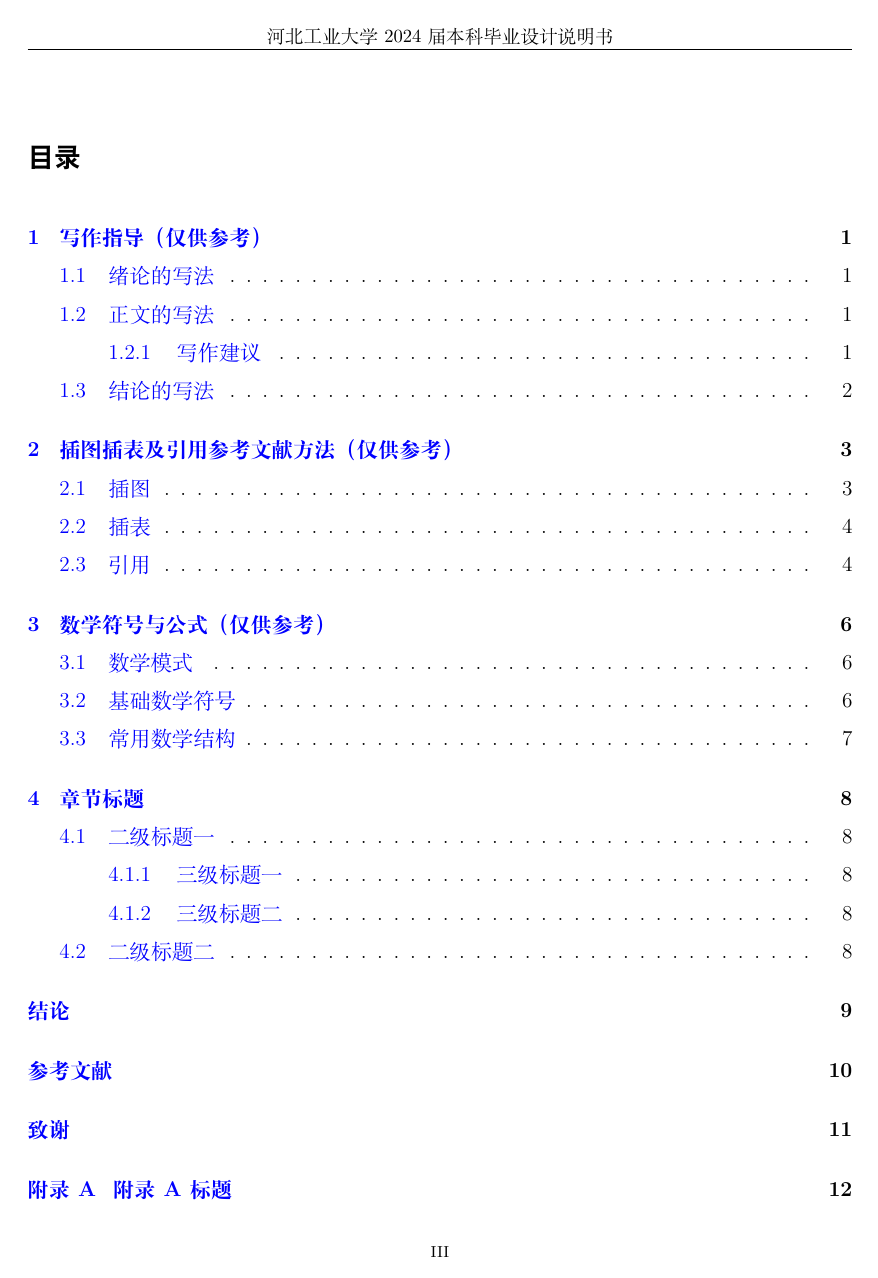
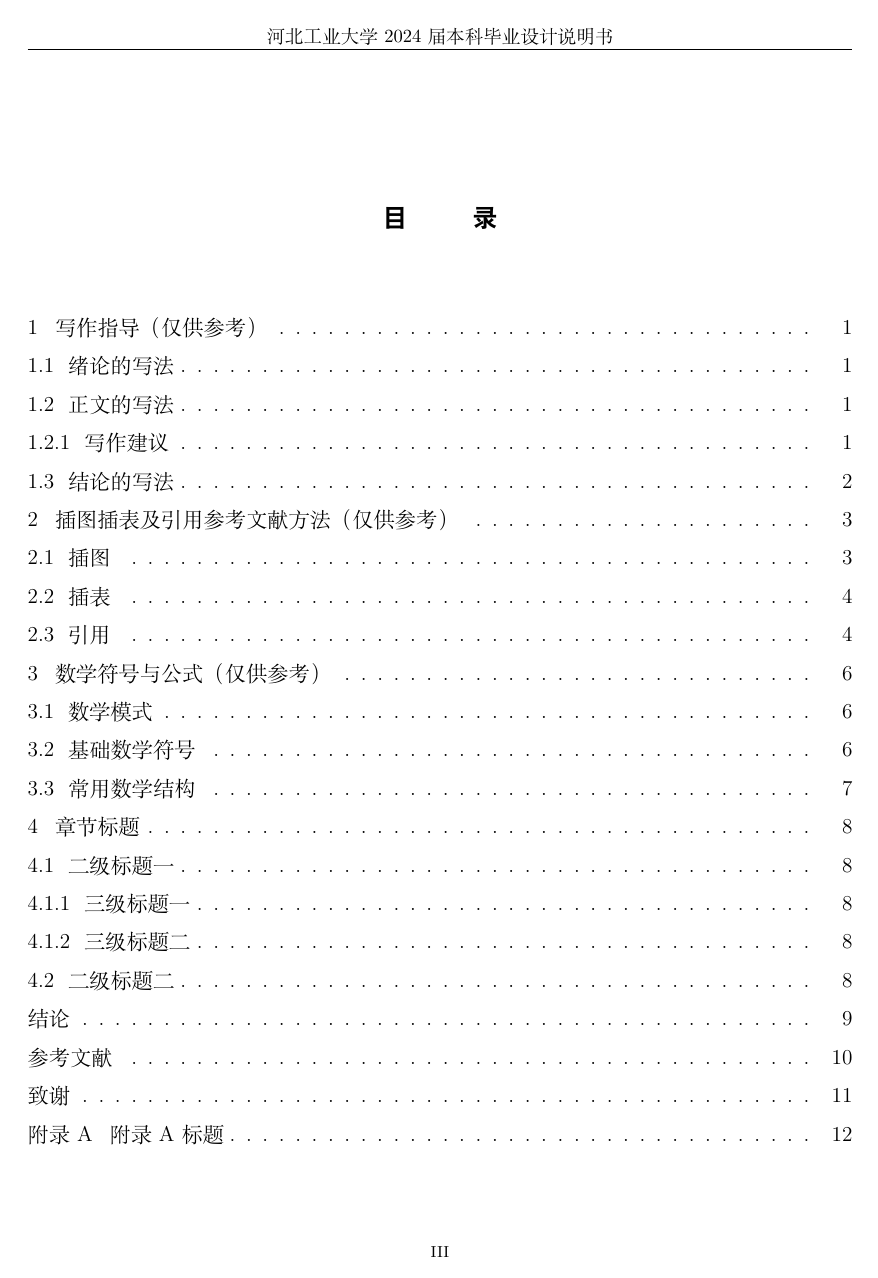
Before and after one commit to LiuPeng-NGP/HEBUT-Thesis, a LaTeX thesis (HebutThesis_example.tex, which reads hebutthesis.cls): page 4 of 16. Compiled offline with XeLaTeX; a missing font is replaced by an installed copy or a similar font.

Commit message:
目录样式修改

```diff
--- a/hebutthesis.cls
+++ b/hebutthesis.cls
@@ -4,6 +4,7 @@
 \LoadClass{report}  % 加载report文档类
 
 % 加载（包含）其他的包（package）以提供额外的功能或者设置
+\RequirePackage{tocloft}              % 添加自定义目录的宏包
 \RequirePackage[paperwidth = 21cm, paperheight= 29.7cm]{geometry}   % 文档页面布局A4纸
 \RequirePackage[heading = true,zihao=-4,linespread=1.5,UTF8]{ctex}  % 调整中文标题小四号宋体，行间距1.5倍，UTF8编码
 \RequirePackage{bm}           % 生成粗体数学符号
@@ -31,6 +32,7 @@
 \RequirePackage{booktabs}             % 提供了创建高质量表格的命令
 \RequirePackage{tabularx}             % 使表格的列宽可以自动调整
 \RequirePackage{ifthen}               % 添加条件语句包
+\RequirePackage{hyperref}
 
 \addbibresource{bibliography.bib}           % 指定参考文献数据库文件（.bib 文件）
 \allowdisplaybreaks                         % 允许在数学环境中自动进行跨页断行
@@ -123,6 +125,20 @@
 }
 \ProcessOptions\relax     % 处理由 \DeclareOption 和 \DeclareOption* 声明的选项
 
+% 设定目录格式
+
+\setlength{\cftsecindent}{0pt} % 对于section取消目录的缩进
+\setlength{\cftsubsecindent}{0pt} % 对于subsection取消目录的缩进
+\renewcommand{\cfttoctitlefont}{\hfil\bfseries\heiti\zihao{4}\selectfont}   % 设置目录样式黑体四号居中中间七个空格
+\renewcommand{\contentsname}{目\ \ \ \ \ \ \ 录}
+\renewcommand{\cftchapleader}{\cftdotfill{\cftdotsep}}    % 使章标题行有虚线
+\renewcommand{\cftchapfont}{\songti\zihao{-4}\selectfont} % 设置目录页内容样式宋体小四
+\renewcommand{\cftchappagefont}{\songti\zihao{-4}\selectfont} % 设置目录页页码样式宋体小四
+\setlength{\cftbeforechapskip}{0.1pt}  % 设置章节前的间距为 18 磅
+\setlength{\cftbeforesecskip}{0.1pt}   % 设置小节前的间距为 18 磅
+\setlength{\cftbeforesubsecskip}{0.1pt} % 设置子节前的间距为 18 磅
+
+
 % 设置页眉页脚
 \newgeometry{                         % 调整页面布局
     top        = 2.6cm,%2.41 2.5        % 上边距2.6cm，
@@ -183,3 +199,10 @@
 
 \parskip=0pt                  % 段落之间垂直距离为0
 \floatname{algorithm}{算法}   % 将 algorithm 环境的标题名称从默认的“Algorithm”更改为“算法”
+
+% 设置链接颜色
+\hypersetup{
+  linkcolor=black,
+  citecolor=black,
+  urlcolor=black
+}
```
Also changed, not shown: HebutThesis_example.tex (+1 -0 lines), HebutThesis_example.pdf, 8 other files.
